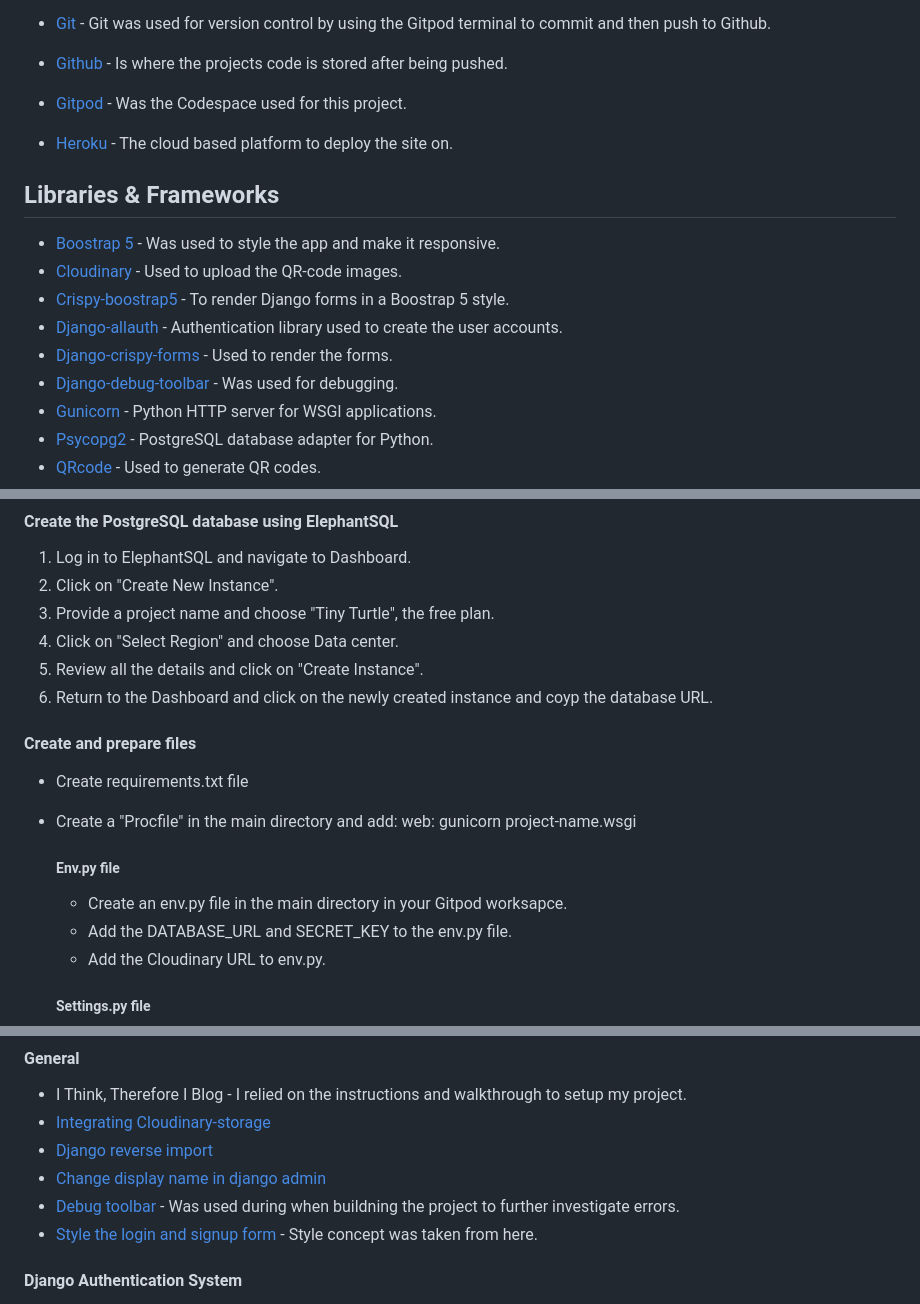
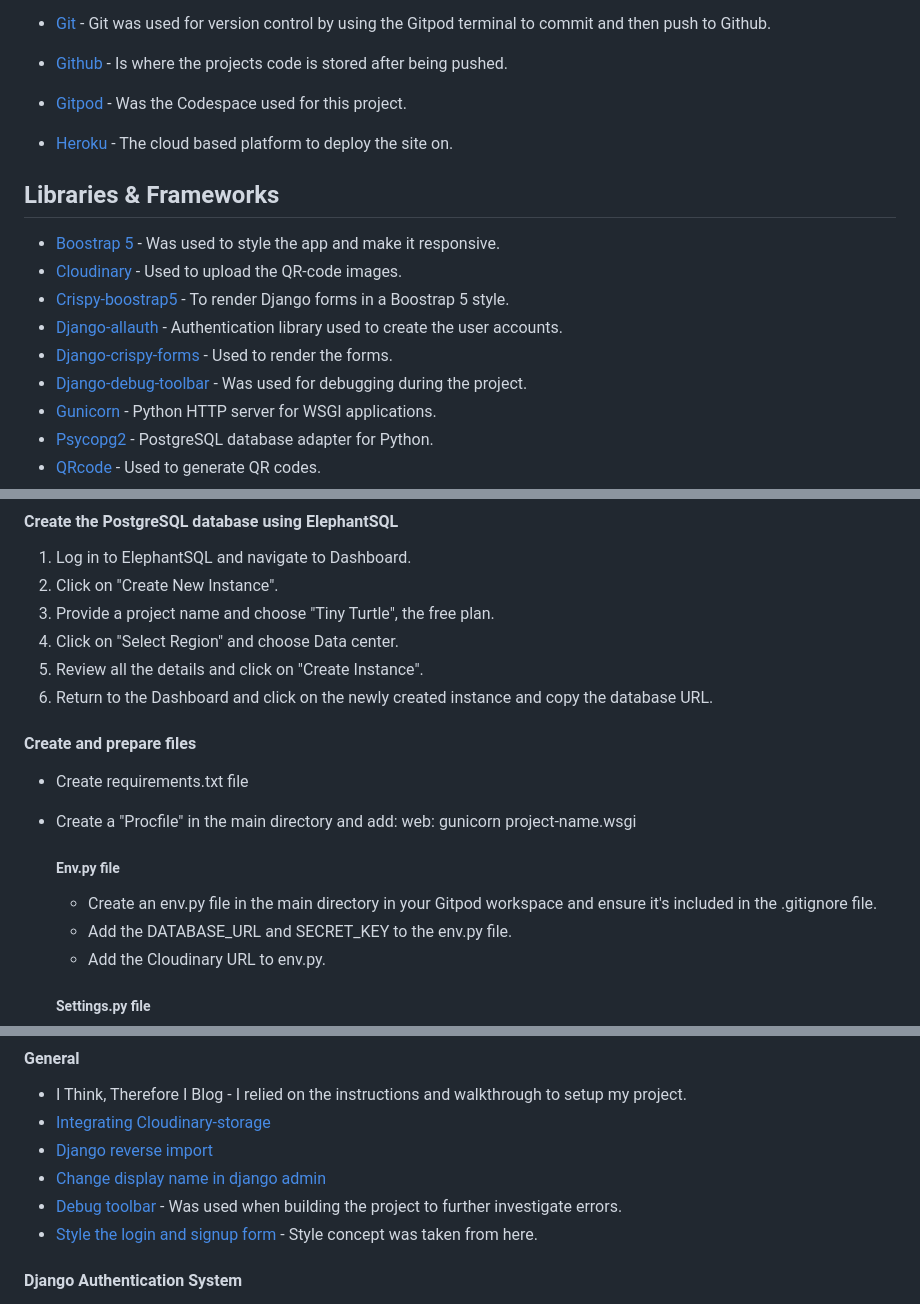
Before and after one commit to MilenTecle/Inventory-Manager, a Markdown page: README.md, 3 parts joined by grey strips. GitHub-like rendering.

```diff
--- a/README.md
+++ b/README.md
@@ -474,7 +477,7 @@ Limits access for non-registred users and permission control so that only the ow
   - [Crispy-boostrap5](https://pypi.org/project/crispy-bootstrap5/) - To render Django forms in a Boostrap 5 style.
   - [Django-allauth](https://docs.allauth.org/en/latest/) - Authentication library used to create the user accounts.
   - [Django-crispy-forms](https://django-crispy-forms.readthedocs.io/en/latest/) - Used to render the forms.
-  - [Django-debug-toolbar](https://django-debug-toolbar.readthedocs.io/en/latest/) - Was used for debugging.
+  - [Django-debug-toolbar](https://django-debug-toolbar.readthedocs.io/en/latest/) - Was used for debugging during the project.
   - [Gunicorn](https://docs.djangoproject.com/en/5.0/howto/deployment/wsgi/gunicorn/) - Python HTTP server for WSGI applications.
   - [Psycopg2](https://pypi.org/project/psycopg2/) - PostgreSQL database adapter for Python.
   - [QRcode](https://django-qr-code.readthedocs.io/en/latest/) -  Used to generate QR codes.
@@ -520,7 +521,7 @@ The application was deployed to Heroku using the following steps:
 3. Provide a project name and choose "Tiny Turtle", the free plan.
 4. Click on "Select Region" and choose Data center.
 5. Review all the details and click on "Create Instance".
-6. Return to the Dashboard and click on the newly created instance and coyp the database URL.
+6. Return to the Dashboard and click on the newly created instance and copy the database URL.
 
 #### Create and prepare files
 
@@ -528,7 +529,7 @@ The application was deployed to Heroku using the following steps:
 - Create a "Procfile" in the main directory and add: web: gunicorn project-name.wsgi
 
   ##### Env.py file
-  - Create an env.py file in the main directory in your Gitpod worksapce.
+  - Create an env.py file in the main directory in your Gitpod workspace and ensure it's included in the .gitignore file.
   - Add the DATABASE_URL and SECRET_KEY to the env.py file.
   - Add the Cloudinary URL to env.py.
 
@@ -586,7 +588,7 @@ The live link can be found here - [Inventory Manager](https://inventory-manager-
 - [Integrating Cloudinary-storage](https://dev.to/spymonk/integrating-cloudinary-storage-with-django-4ipb)
 - [Django reverse import](https://docs.djangoproject.com/en/5.0/ref/urlresolvers/)
 - [Change display name in django admin](https://forum.djangoproject.com/t/django-admin-page-edit-app-names/14720)
-- [Debug toolbar](https://django-debug-toolbar.readthedocs.io/en/latest/installation.html) - Was used during when buildning the project to further investigate errors.
+- [Debug toolbar](https://django-debug-toolbar.readthedocs.io/en/latest/installation.html) - Was used when building the project to further investigate errors.
 - [Style the login and signup form](https://github.com/danihodovic/django-allauth-ui) - Style concept was taken from here.
 
 #### Django Authentication System
```
Also changed, not shown: other parts of README.md (+49 -47 lines), TESTING.md (+9 -7 lines), docs/wireframes/mobile.png (added), 3 other files.
